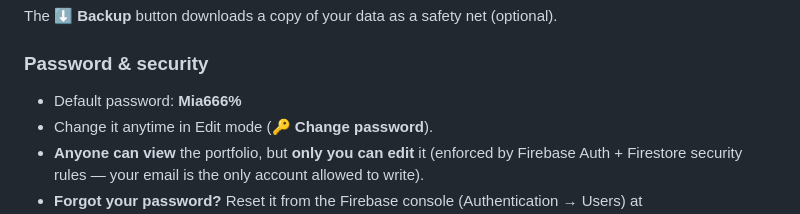
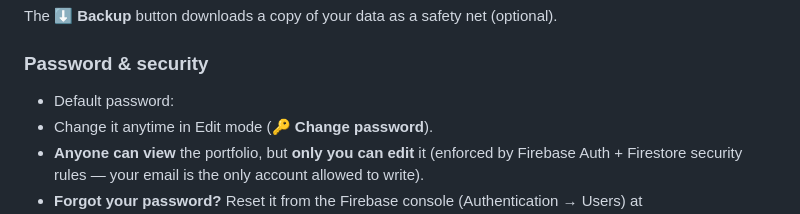
Before and after one commit to mimi0320mje/learning-tracker, a Markdown page: README.md, the part around the change. GitHub-like rendering.

Commit message:
Remove default password from README
Removed the default password from the README for security reasons.

```diff
--- a/README.md
+++ b/README.md
@@ -28,7 +28,7 @@ The **⬇ Backup** button downloads a copy of your data as a safety net (optiona
 
 ### Password & security
 
-- Default password: **Mia666%**
+- Default password:
 - Change it anytime in Edit mode (**🔑 Change password**).
 - **Anyone can view** the portfolio, but **only you can edit** it (enforced by Firebase Auth + Firestore security rules — your email is the only account allowed to write).
 - **Forgot your password?** Reset it from the Firebase console (Authentication → Users) at https://console.firebase.google.com.
```
